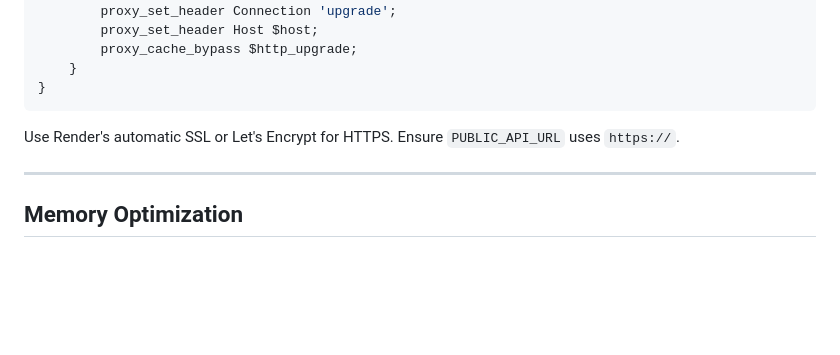
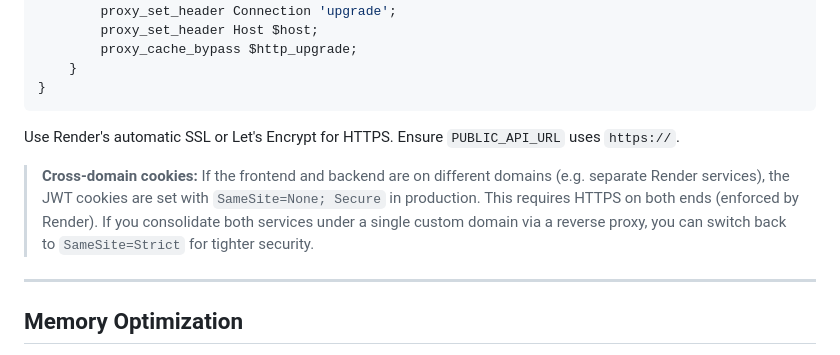
Before and after one commit to 1nst4ll/mango-news, a Markdown page: docs/deployment.md, the part around the change. Drawn GitHub-style; blank space fills up the shorter version.

```diff
--- a/docs/deployment.md
+++ b/docs/deployment.md
@@ -191,6 +191,8 @@ server {
 
 Use Render's automatic SSL or Let's Encrypt for HTTPS. Ensure `PUBLIC_API_URL` uses `https://`.
 
+> **Cross-domain cookies:** If the frontend and backend are on different domains (e.g. separate Render services), the JWT cookies are set with `SameSite=None; Secure` in production. This requires HTTPS on both ends (enforced by Render). If you consolidate both services under a single custom domain via a reverse proxy, you can switch back to `SameSite=Strict` for tighter security.
+
 ---
 
 ## Memory Optimization
```
Also changed, not shown: docs/backend-setup.md (+5 -1 lines), docs/troubleshooting.md (+18 -7 lines).
